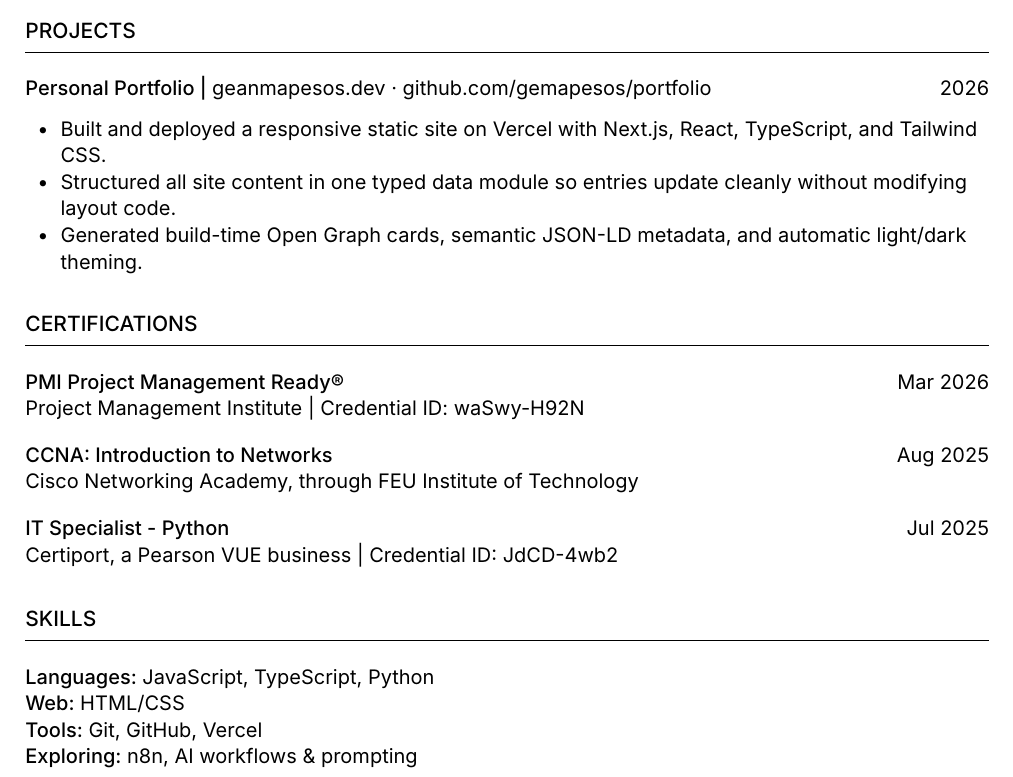
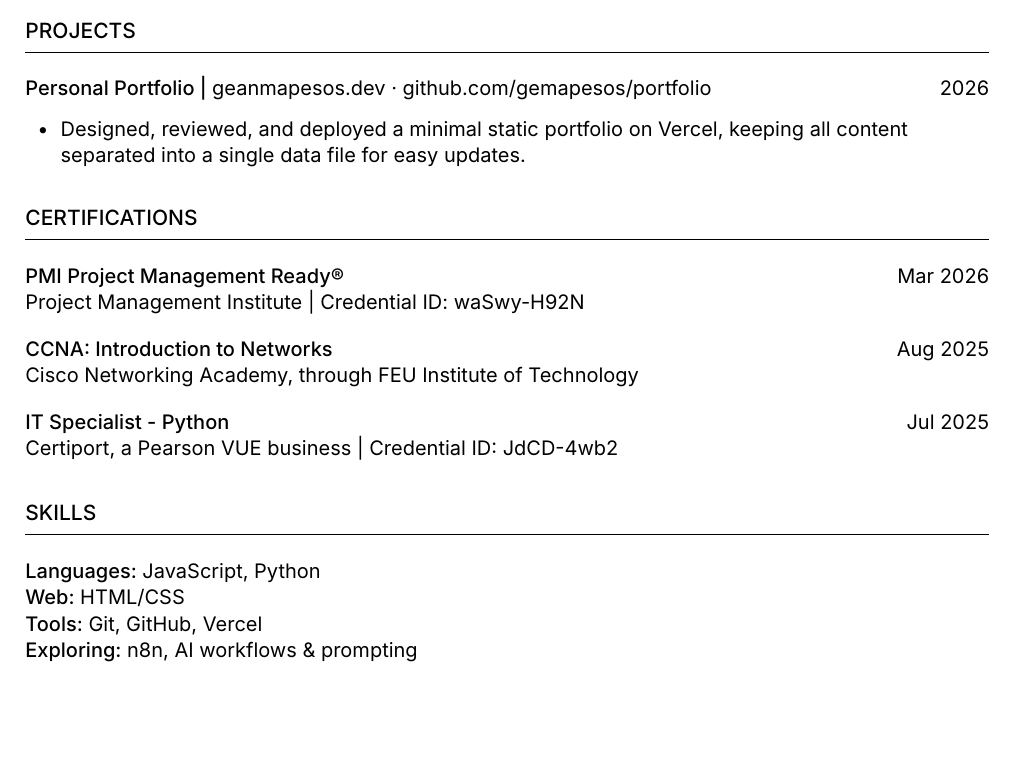
Before and after one commit to gemapesos/portfolio, a Typst document (resume/resume.typ): part of the page, cut so that both start at the same text, the shorter picture padded with empty space. Compiled offline with Typst 0.15.

Commit message:
fix: remove TypeScript and simplify portfolio project description

```diff
--- a/resume/resume.typ
+++ b/resume/resume.typ
@@ -58,9 +58,7 @@
   [Personal Portfolio | #text(weight: "regular")[#link("https://geanmapesos.dev")[geanmapesos.dev] · #link("https://github.com/gemapesos/portfolio")[github.com/gemapesos/portfolio]]],
   "2026",
 )
-- Built and deployed a responsive static site on Vercel with Next.js, React, TypeScript, and Tailwind CSS.
-- Structured all site content in one typed data module so entries update cleanly without modifying layout code.
-- Generated build-time Open Graph cards, semantic JSON-LD metadata, and automatic light/dark theming.
+- Designed, reviewed, and deployed a minimal static portfolio on Vercel, keeping all content separated into a single data file for easy updates.
 
 #section("Certifications")
 #entry("PMI Project Management Ready®", "Mar 2026", sub: "Project Management Institute | Credential ID: waSwy-H92N")
@@ -70,7 +68,7 @@
 #entry("IT Specialist - Python", "Jul 2025", sub: "Certiport, a Pearson VUE business | Credential ID: JdCD-4wb2")
 
 #section("Skills")
-#text(weight: "medium")[Languages:] JavaScript, TypeScript, Python \
+#text(weight: "medium")[Languages:] JavaScript, Python \
 #text(weight: "medium")[Web:] HTML/CSS \
 #text(weight: "medium")[Tools:] Git, GitHub, Vercel \
 #text(weight: "medium")[Exploring:] n8n, AI workflows & prompting
```
Also changed, not shown: resume/Gean-Mapesos-Resume.pdf, 2 other files.
